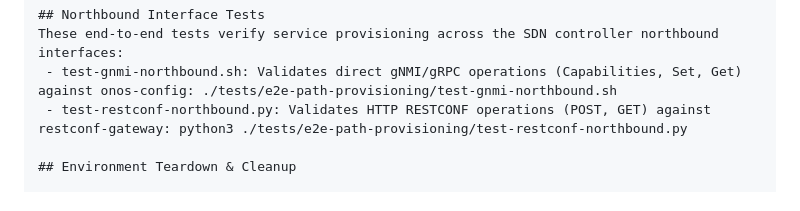
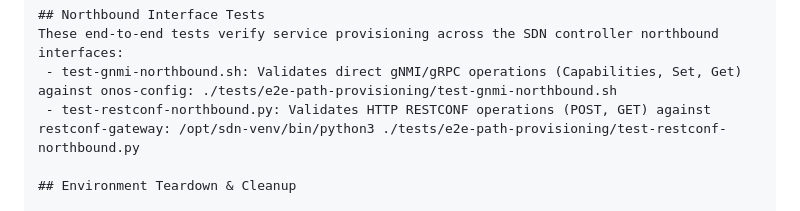
Before and after one commit to marcjofreProf/QuantumSwitchingSDNarchitecture, a Markdown page: README.md, the part around the change. Drawn GitHub-style.

Commit message:
Update Python command path in README.md

```diff
--- a/README.md
+++ b/README.md
@@ -89,7 +89,7 @@ python3 ./hardware-agents/switch-drivers/netconf-switching-client.py <NODE_IP> d
 ## Northbound Interface Tests
 These end-to-end tests verify service provisioning across the SDN controller northbound interfaces:
  - test-gnmi-northbound.sh: Validates direct gNMI/gRPC operations (Capabilities, Set, Get) against onos-config: ./tests/e2e-path-provisioning/test-gnmi-northbound.sh
- - test-restconf-northbound.py: Validates HTTP RESTCONF operations (POST, GET) against restconf-gateway: python3 ./tests/e2e-path-provisioning/test-restconf-northbound.py
+ - test-restconf-northbound.py: Validates HTTP RESTCONF operations (POST, GET) against restconf-gateway: /opt/sdn-venv/bin/python3 ./tests/e2e-path-provisioning/test-restconf-northbound.py
 
 ## Environment Teardown & Cleanup
 
```
